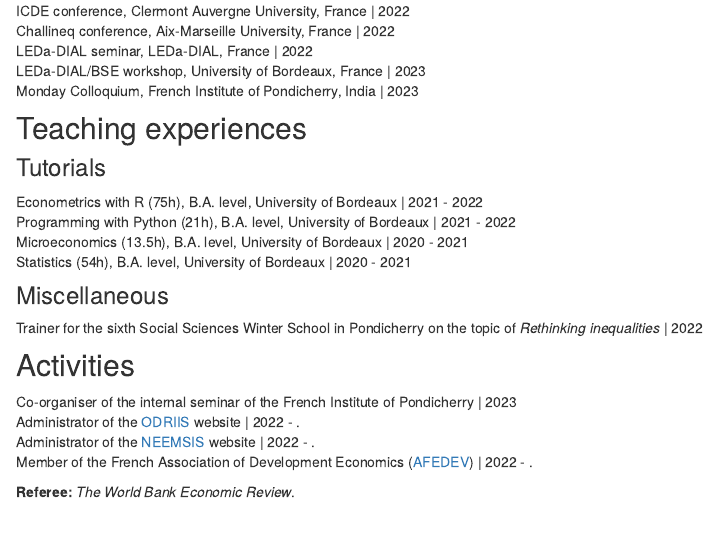
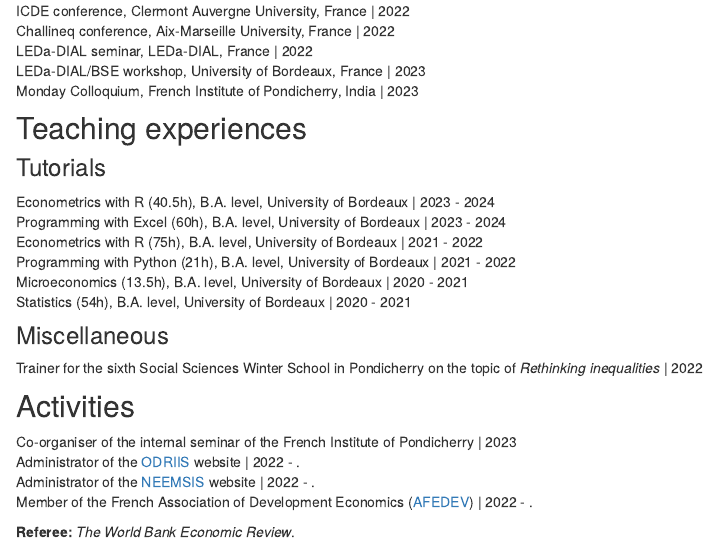
Before and after one commit to arnaudnatal/arnaudnatal.github.io, an R Markdown document (vitae.Rmd): the page in a window 1100 px wide, from 1400 px down. Rendered offline with R 4.5, knitr and Pandoc, with nearby package versions; drawn as R Markdown's standard HTML page in place of the format the file asks for.

Commit message:
TD 2023-24

```diff
--- a/vitae.Rmd
+++ b/vitae.Rmd
@@ -127,6 +127,8 @@ Monday Colloquium, French Institute of Pondicherry, India | 2023 <br>
 
 ### Tutorials
 
+Econometrics with R (40.5h), B.A. level, University of Bordeaux | 2023 - 2024 <br>
+Programming with Excel (60h), B.A. level, University of Bordeaux | 2023 - 2024 <br>
 Econometrics with R (75h), B.A. level, University of Bordeaux | 2021 - 2022 <br>
 Programming with Python (21h), B.A. level, University of Bordeaux | 2021 - 2022 <br>
 Microeconomics (13.5h), B.A. level, University of Bordeaux | 2020 - 2021 <br>
```
Also changed, not shown: search.json, vitae.html.
